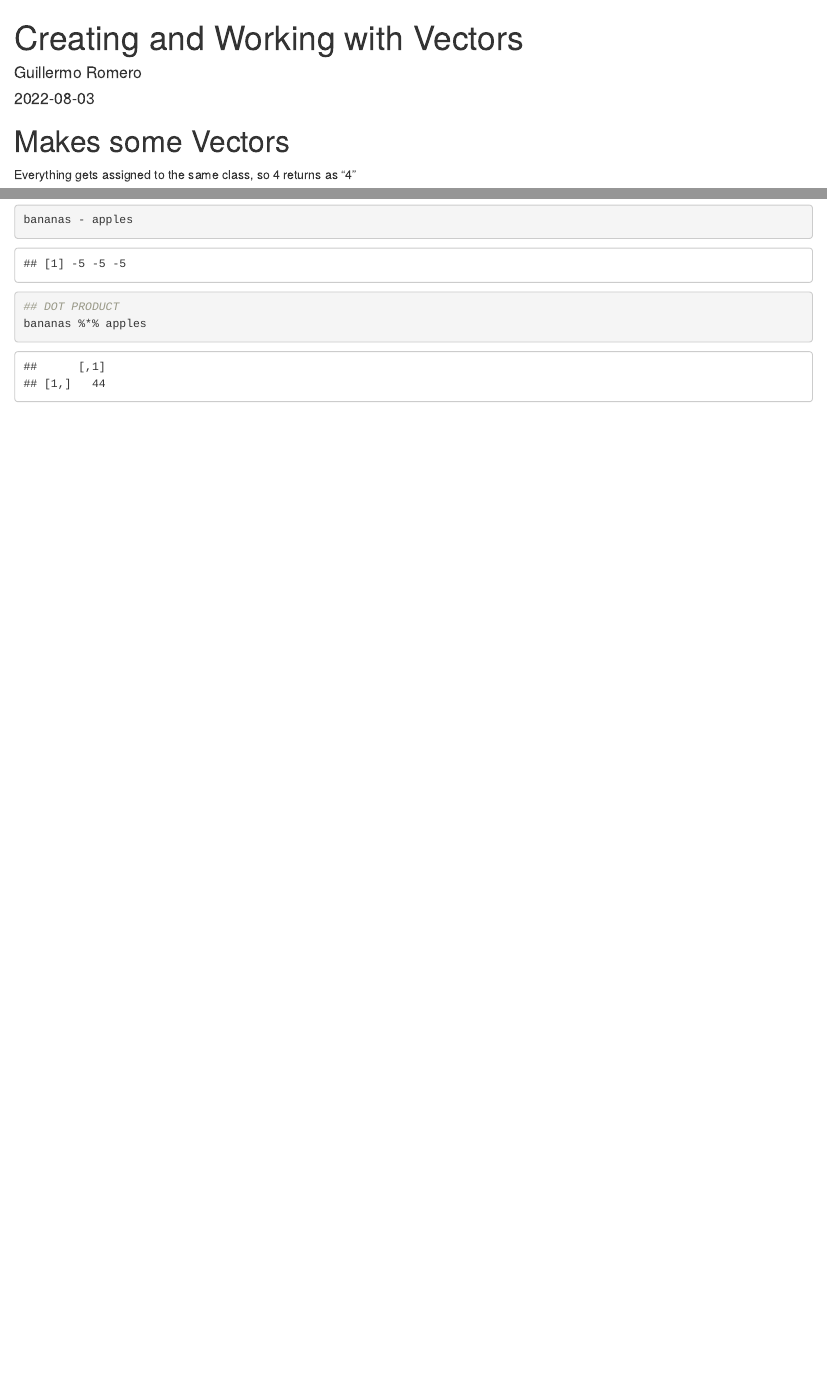
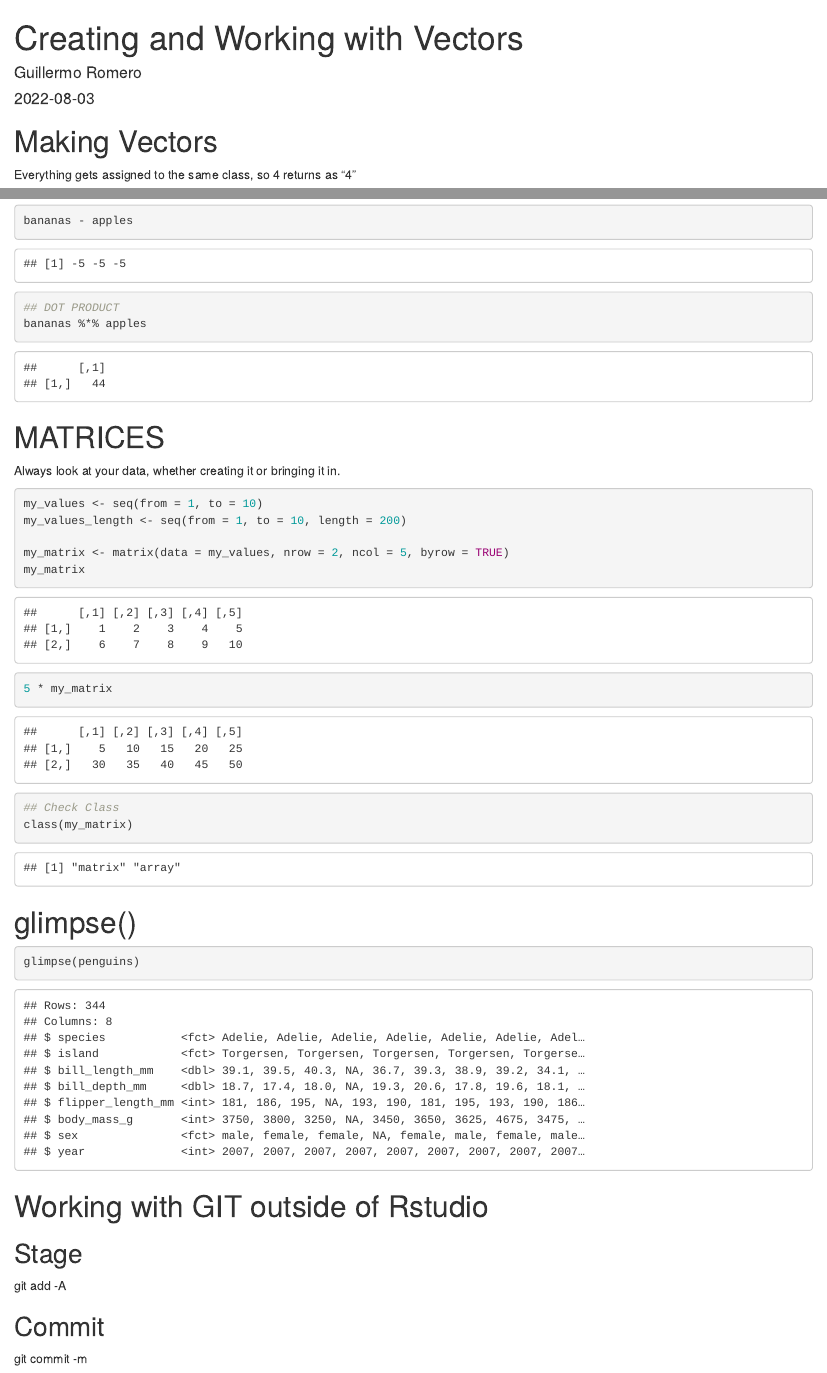
Before and after one commit to romero61/EDS_DAY3_PT2, an R Markdown document (Vectors.Rmd): the page in a window 1100 px wide, from its top, and a second part further down, joined at a grey line. The pictures show the output file Vectors.html that the author committed with the source, opened offline.

Commit message:
commits through terminal

````diff
--- a/Vectors.Rmd
+++ b/Vectors.Rmd
@@ -11,8 +11,10 @@ library(tidyverse)
 library(palmerpenguins)
 ```
 
-# Makes some Vectors
+# Making Vectors
+
 Everything gets assigned to the same class, so 4 returns as "4"
+
 ```{r}
 marmots <- c("blue", "green", 4, "yello")
 
@@ -45,3 +49,36 @@ bananas - apples
 ## DOT PRODUCT
 bananas %*% apples
 ```
+
+# MATRICES
+
+Always look at your data, whether creating it or bringing it in.
+
+```{r}
+my_values <- seq(from = 1, to = 10)
+my_values_length <- seq(from = 1, to = 10, length = 200)
+
+my_matrix <- matrix(data = my_values, nrow = 2, ncol = 5, byrow = TRUE)
+my_matrix
+
+5 * my_matrix
+
+## Check Class
+class(my_matrix)
+```
+
+# glimpse()
+
+```{r}
+glimpse(penguins)
+```
+
+# Working with GIT outside of Rstudio
+
+## Stage
+
+git add -A
+
+## Commit
+
+git commit -m
````
Also changed, not shown: Vectors.html, Vectors.Rmd (2 more changed lines).
